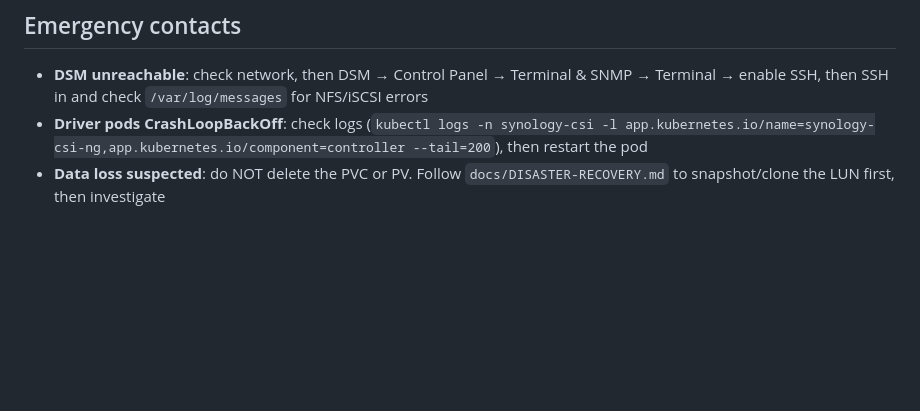
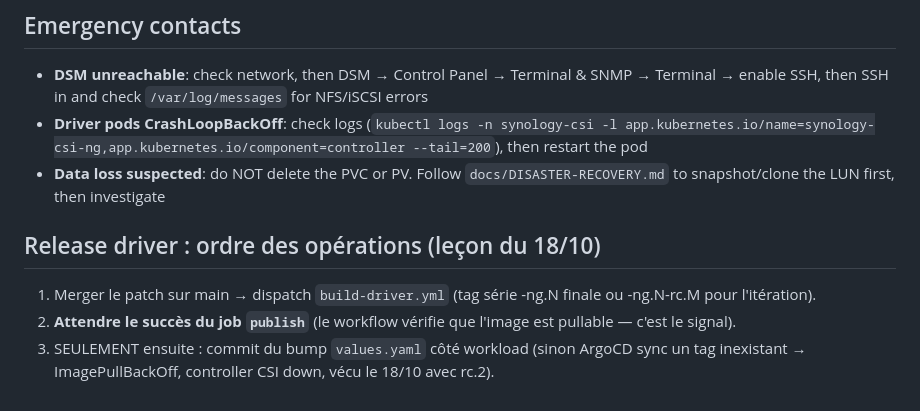
Before and after one commit to delta-whiplash/synology-csi-ng, a Markdown page: docs/OPERATIONS.md, the part around the change. Rendered like a GitHub page; blank space fills up the shorter version.

Commit message:
docs(OPERATIONS): ordre release driver - bump values après le gate pullable du workflow

```diff
--- a/docs/OPERATIONS.md
+++ b/docs/OPERATIONS.md
@@ -317,3 +317,9 @@ kubectl -n synology-csi get vpa synology-csi-controller-vpa -o yaml | grep -A 10
 - **DSM unreachable**: check network, then DSM → Control Panel → Terminal & SNMP → Terminal → enable SSH, then SSH in and check `/var/log/messages` for NFS/iSCSI errors
 - **Driver pods CrashLoopBackOff**: check logs (`kubectl logs -n synology-csi -l app.kubernetes.io/name=synology-csi-ng,app.kubernetes.io/component=controller --tail=200`), then restart the pod
 - **Data loss suspected**: do NOT delete the PVC or PV. Follow `docs/DISASTER-RECOVERY.md` to snapshot/clone the LUN first, then investigate
+
+## Release driver : ordre des opérations (leçon du 18/10)
+
+1. Merger le patch sur main → dispatch `build-driver.yml` (tag série -ng.N finale ou -ng.N-rc.M pour l'itération).
+2. **Attendre le succès du job `publish`** (le workflow vérifie que l'image est pullable — c'est le signal).
+3. SEULEMENT ensuite : commit du bump `values.yaml` côté workload (sinon ArgoCD sync un tag inexistant → ImagePullBackOff, controller CSI down, vécu le 18/10 avec rc.2).
```
